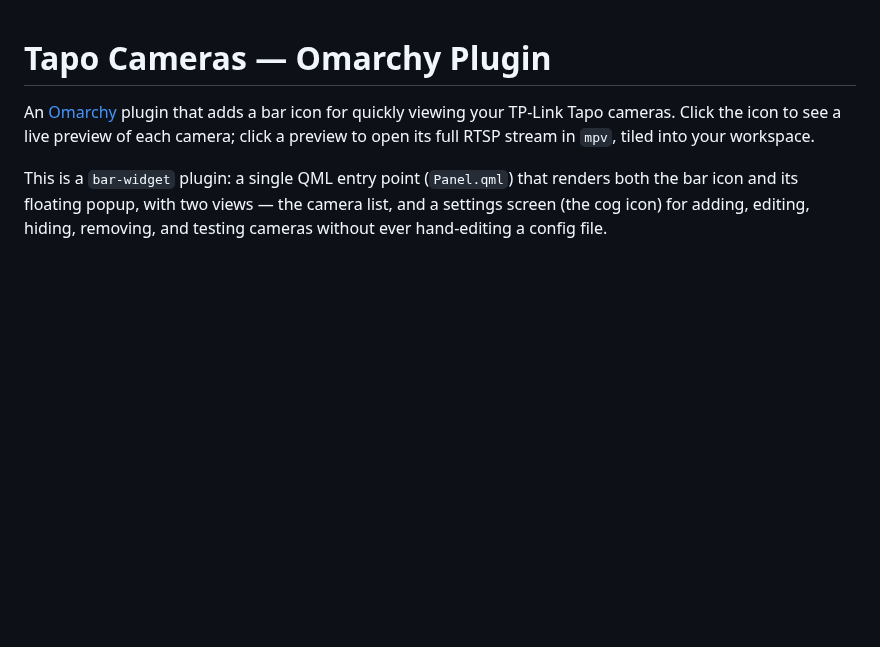
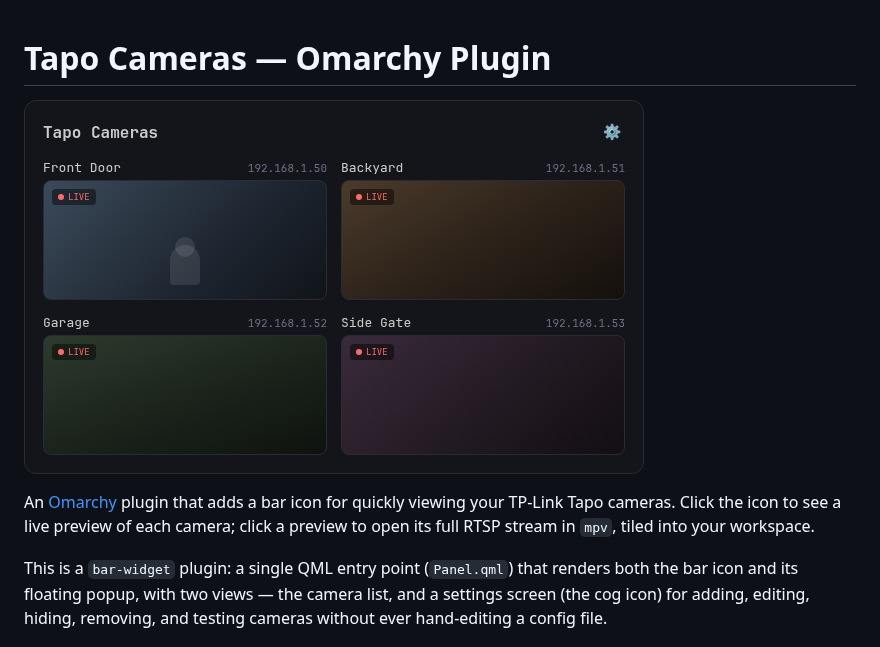
Before and after one commit to ZestyBytes/omarchy-plugin-tapo, a Markdown page: README.md, the part around the change. Rendered like a GitHub page; pictures changed too: preview.png (added); blank space fills up the shorter version.

Commit message:
Add preview image
Static mock (all placeholder names/IPs/gradient thumbnails, no real
camera footage or config) matching the actual panel's layout and
theme, for the marketplace listing's optional preview image.

Co-Authored-By: Claude Sonnet 5 <noreply@anthropic.com>
Claude-Session: https://claude.ai/code/session_012agSXvpZsyBqWixn4LAodV

```diff
--- a/README.md
+++ b/README.md
@@ -1,4 +1,6 @@
 # Tapo Cameras — Omarchy Plugin
+
+![Preview](preview.png)
 
 An [Omarchy](https://omarchy.org) plugin that adds a bar icon for quickly
 viewing your TP-Link Tapo cameras. Click the icon to see a live preview of
```
